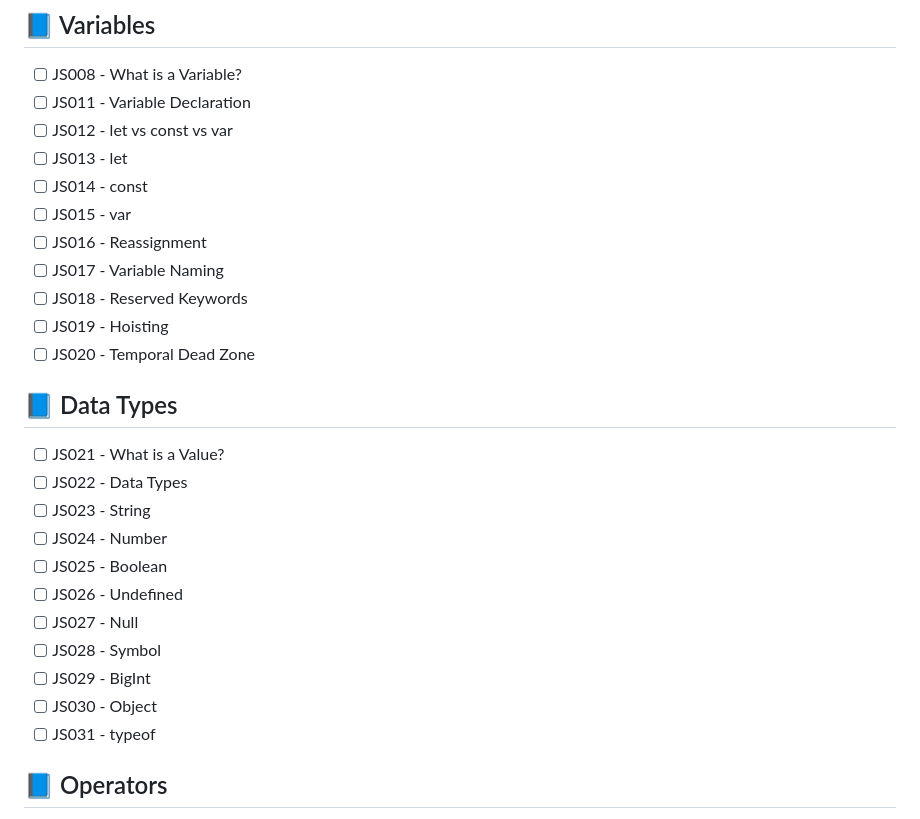
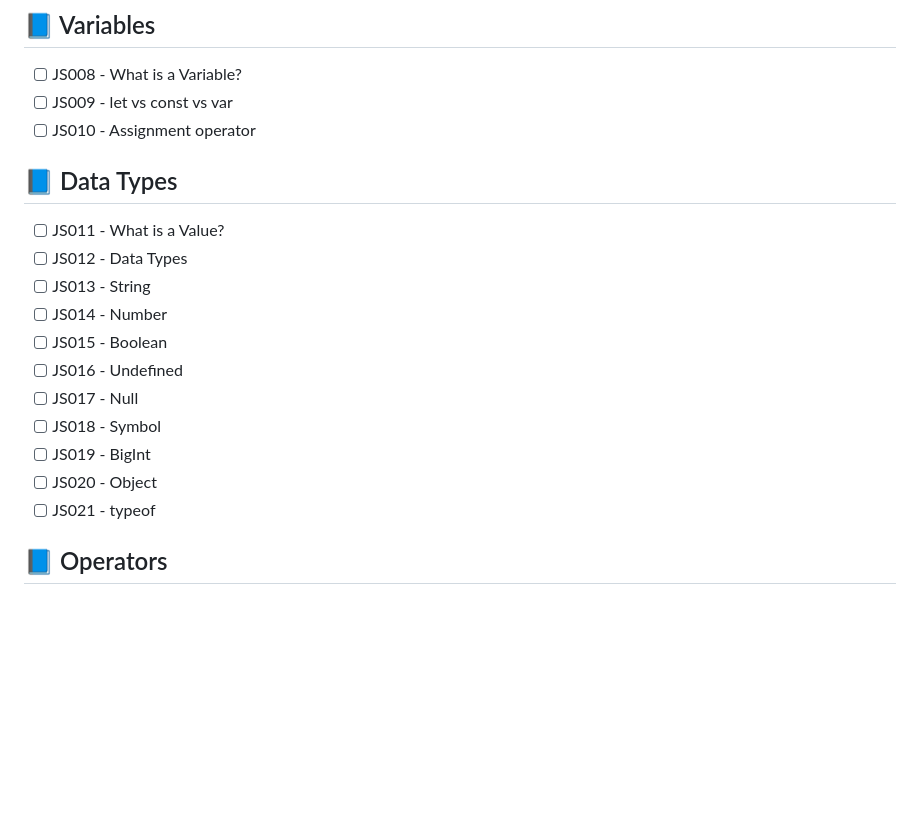
Before and after one commit to zrozum-it/js, a Markdown page: README.md, the part around the change. Drawn GitHub-style; blank space fills up the shorter version.

Commit message:
feat: change road map

```diff
--- a/README.md
+++ b/README.md
@@ -57,30 +57,22 @@ Każdy folder jest **samodzielną lekcją**, tak jak każdy post na Instagramie
 ## 📘 Variables
 
 - [ ] JS008 - What is a Variable?
-- [ ] JS011 - Variable Declaration
-- [ ] JS012 - let vs const vs var
-- [ ] JS013 - let
-- [ ] JS014 - const
-- [ ] JS015 - var
-- [ ] JS016 - Reassignment
-- [ ] JS017 - Variable Naming
-- [ ] JS018 - Reserved Keywords
-- [ ] JS019 - Hoisting
-- [ ] JS020 - Temporal Dead Zone
+- [ ] JS009 - let vs const vs var
+- [ ] JS010 - Assignment operator
 
 ## 📘 Data Types
 
-- [ ] JS021 - What is a Value?
-- [ ] JS022 - Data Types
-- [ ] JS023 - String
-- [ ] JS024 - Number
-- [ ] JS025 - Boolean
-- [ ] JS026 - Undefined
-- [ ] JS027 - Null
-- [ ] JS028 - Symbol
-- [ ] JS029 - BigInt
-- [ ] JS030 - Object
-- [ ] JS031 - typeof
+- [ ] JS011 - What is a Value?
+- [ ] JS012 - Data Types
+- [ ] JS013 - String
+- [ ] JS014 - Number
+- [ ] JS015 - Boolean
+- [ ] JS016 - Undefined
+- [ ] JS017 - Null
+- [ ] JS018 - Symbol
+- [ ] JS019 - BigInt
+- [ ] JS020 - Object
+- [ ] JS021 - typeof
 
 ## 📘 Operators
 
```
